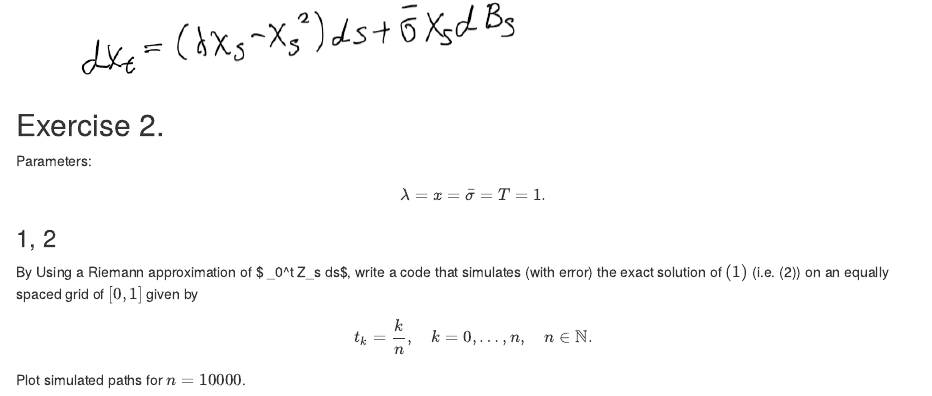
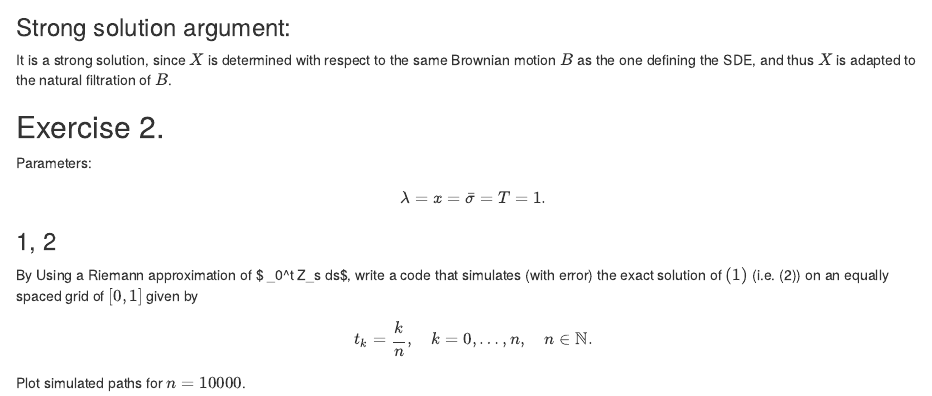
Before and after one commit to Rasmusdamaau/Computational_stats, an R Markdown document (Opgaver_Orimar/Selvstudie_1_OR/SS_1.Rmd): the page in a window 1100 px wide, from 2340 px down before the commit and from 2430 px down after it. Rendered offline with R 4.5, knitr and Pandoc, with nearby package versions; some code elsewhere in the file could not run offline.

Commit message:
intet nyt

```diff
--- a/Opgaver_Orimar/Selvstudie_1_OR/SS_1.Rmd
+++ b/Opgaver_Orimar/Selvstudie_1_OR/SS_1.Rmd
@@ -17,7 +18,9 @@ library(sde)
 ![ ](1_3.png)
 ![ ](1_4.png)
 
+### Strong solution argument:
 
+It is a strong solution, since $X$ is determined with respect to the same Brownian motion $B$ as the one defining the SDE, and thus $X$ is adapted to the natural filtration of $B$.
 
 
 ## Exercise 2.
```
Also changed, not shown: Opgaver_Orimar/Selvstudie_1_OR/SS_1.Rmd (3 more changed lines).
